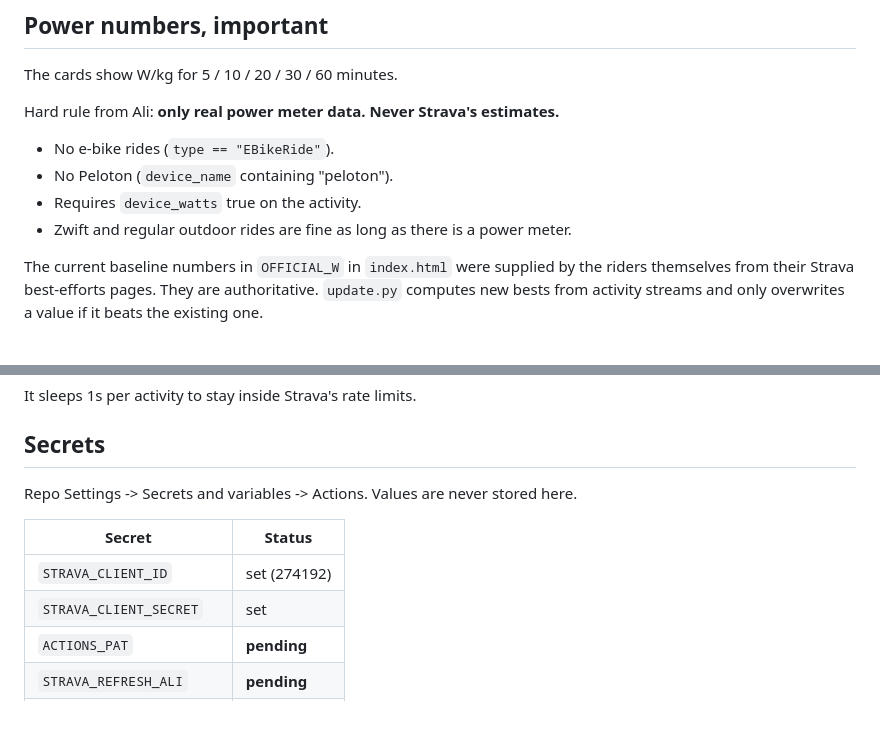
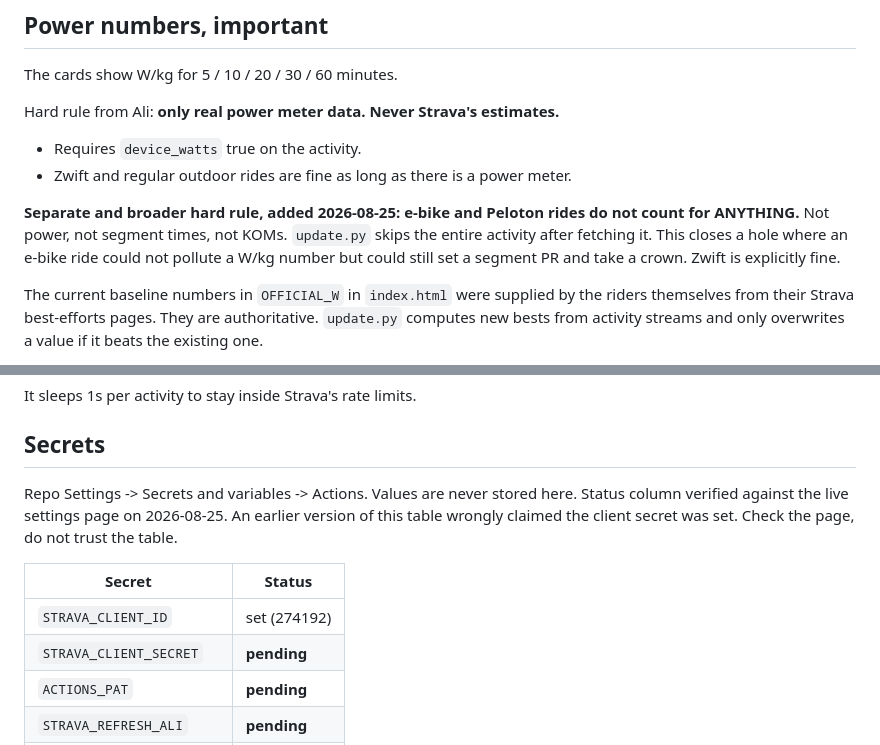
Before and after one commit to AliGhahremani/2024michael, a Markdown page: HANDOFF.md, 2 parts joined by grey strips. Rendered like a GitHub page; blank space fills up the shorter version.

```diff
--- a/HANDOFF.md
+++ b/HANDOFF.md
@@ -52,10 +52,14 @@ The cards show W/kg for 5 / 10 / 20 / 30 / 60 minutes.
 
 Hard rule from Ali: **only real power meter data. Never Strava's estimates.**
 
-- No e-bike rides (`type == "EBikeRide"`).
-- No Peloton (`device_name` containing "peloton").
 - Requires `device_watts` true on the activity.
 - Zwift and regular outdoor rides are fine as long as there is a power meter.
+
+**Separate and broader hard rule, added 2026-08-25: e-bike and Peloton rides do
+not count for ANYTHING.** Not power, not segment times, not KOMs. `update.py`
+skips the entire activity after fetching it. This closes a hole where an e-bike
+ride could not pollute a W/kg number but could still set a segment PR and take a
+crown. Zwift is explicitly fine.
 
 The current baseline numbers in `OFFICIAL_W` in `index.html` were supplied by the
 riders themselves from their Strava best-efforts pages. They are authoritative.
@@ -111,11 +115,14 @@ It sleeps 1s per activity to stay inside Strava's rate limits.
 ## Secrets
 
 Repo Settings -> Secrets and variables -> Actions. Values are never stored here.
+Status column verified against the live settings page on 2026-08-25. An earlier
+version of this table wrongly claimed the client secret was set. Check the page,
+do not trust the table.
 
 | Secret | Status |
 |---|---|
 | `STRAVA_CLIENT_ID` | set (274192) |
-| `STRAVA_CLIENT_SECRET` | set |
+| `STRAVA_CLIENT_SECRET` | **pending** |
 | `ACTIONS_PAT` | **pending** |
 | `STRAVA_REFRESH_ALI` | **pending** |
 | `STRAVA_REFRESH_JAKE` | **pending** |
```
Also changed, not shown: README.md (+16 -5 lines).
